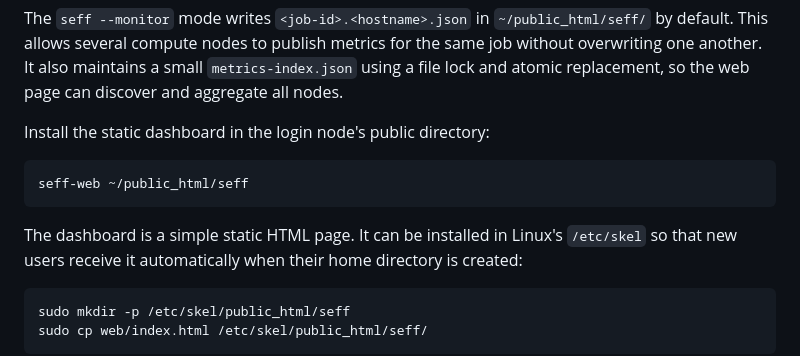
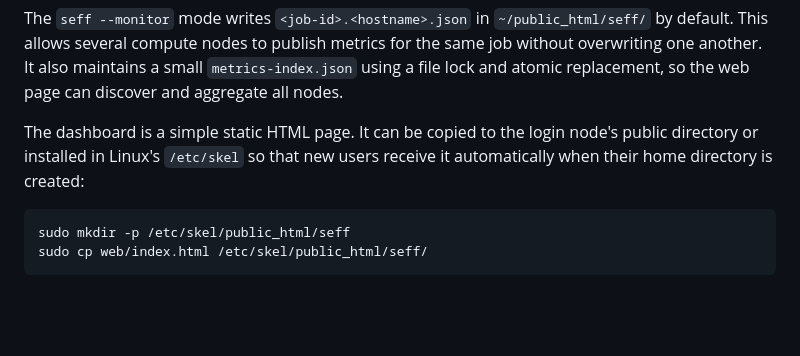
Before and after one commit to alissonchaves/seff, a Markdown page: README.md, the part around the change. GitHub-like rendering; blank space fills up the shorter version.

Commit message:
Document static dashboard installation

````diff
--- a/README.md
+++ b/README.md
@@ -99,13 +99,8 @@ job without overwriting one another. It also maintains a small
 `metrics-index.json` using a file lock and atomic replacement, so the web page
 can discover and aggregate all nodes.
 
-Install the static dashboard in the login node's public directory:
-
-```bash
-seff-web ~/public_html/seff
-```
-
-The dashboard is a simple static HTML page. It can be installed in Linux's
+The dashboard is a simple static HTML page. It can be copied to the login
+node's public directory or installed in Linux's
 `/etc/skel` so that new users receive it automatically when their home
 directory is created:
 
````
